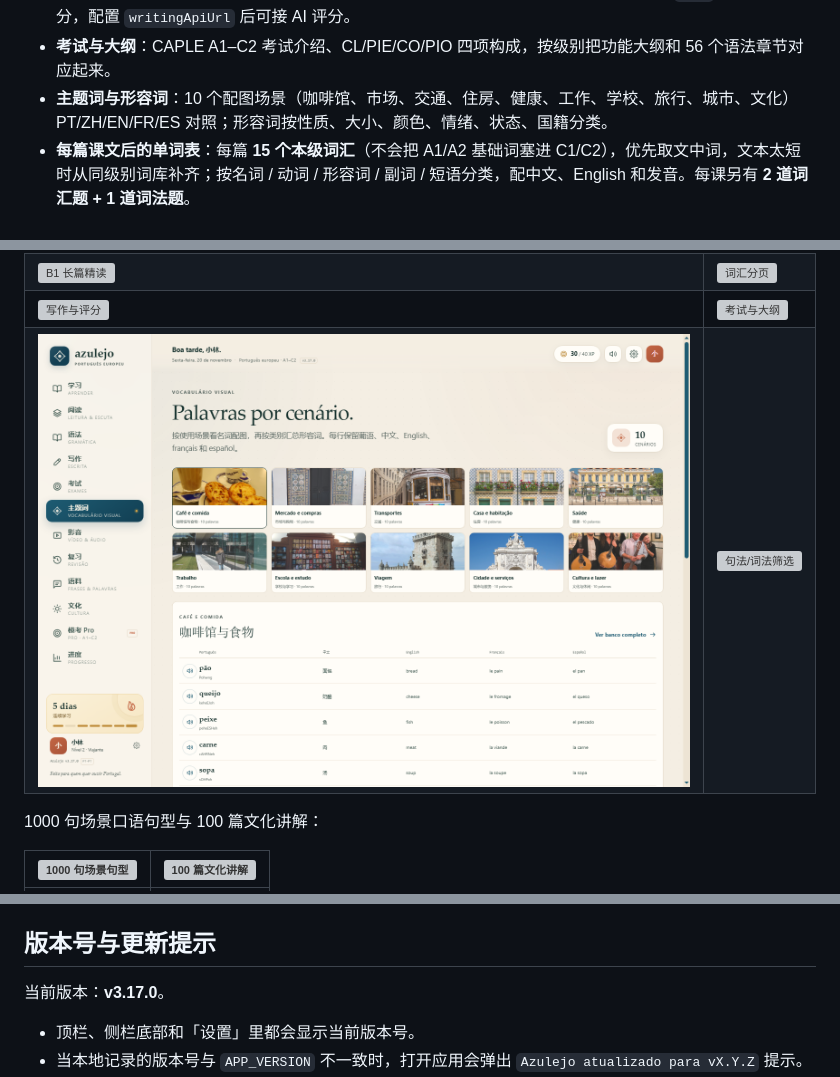
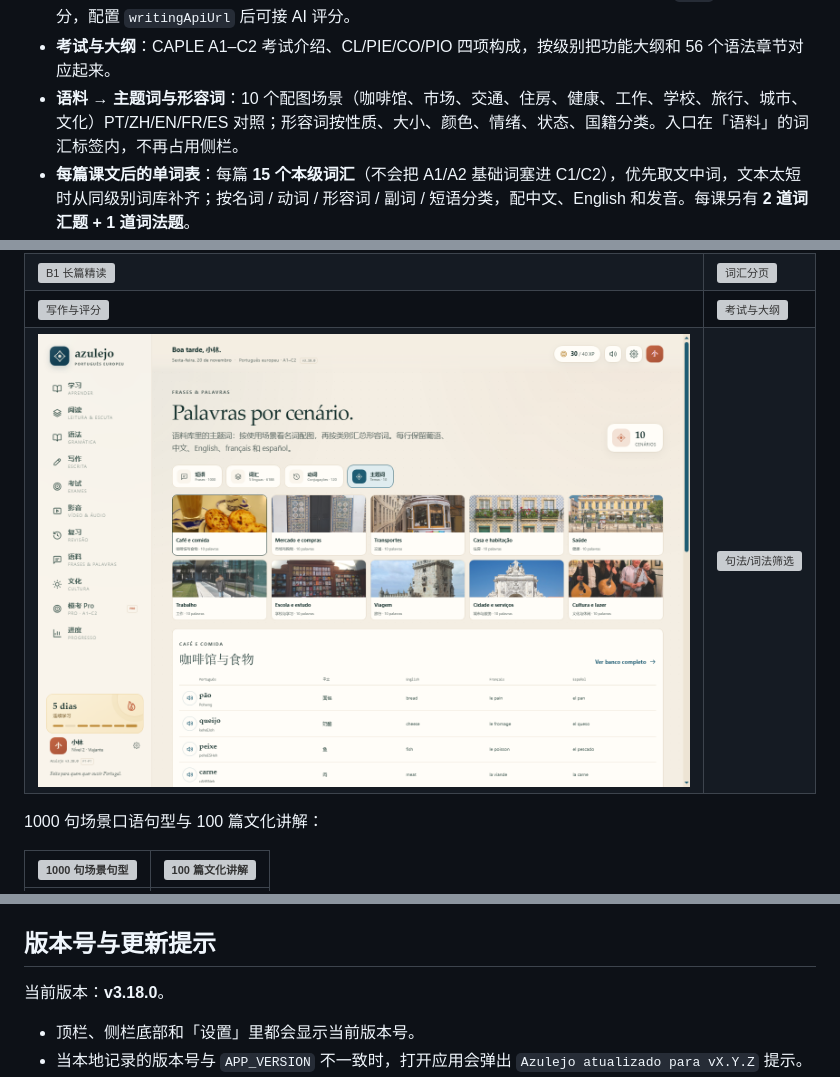
Before and after one commit to beango2025/azulejo, a Markdown page: README.md, 3 parts joined by grey strips. Rendered like a GitHub page; pictures changed too: screenshots/themes.png; grey boxes are pictures that could not be loaded.

```diff
--- a/README.md
+++ b/README.md
@@ -62,7 +62,7 @@ PT-PT 外部资源入口：
 - **独立语法库（句法 + 词法）+ 课文内讲解 + 每课练习 + 记忆钩子**：56 个语法章节，A1–C2 筛选、句法/词法切换、搜索、葡语例句配中文、英文解释、章节练习和上下章导航。词法覆盖名词、冠词、形容词、副词、动词变位组、时态体、代词、介词、连词、数量词、指小词、构词法、话语小词和复合词；每篇阅读后有「Gramática no texto」并链接对应章节，语法页另配 12 条记忆法。
 - **Escrita 写作**：A1–C2 每级 50 道原创写作题（共 300 题），随机抽题，支持粘贴或上传 `.txt`，本地四维评分，配置 `writingApiUrl` 后可接 AI 评分。
 - **考试与大纲**：CAPLE A1–C2 考试介绍、CL/PIE/CO/PIO 四项构成，按级别把功能大纲和 56 个语法章节对应起来。
-- **主题词与形容词**：10 个配图场景（咖啡馆、市场、交通、住房、健康、工作、学校、旅行、城市、文化）PT/ZH/EN/FR/ES 对照；形容词按性质、大小、颜色、情绪、状态、国籍分类。
+- **语料 → 主题词与形容词**：10 个配图场景（咖啡馆、市场、交通、住房、健康、工作、学校、旅行、城市、文化）PT/ZH/EN/FR/ES 对照；形容词按性质、大小、颜色、情绪、状态、国籍分类。入口在「语料」的词汇标签内，不再占用侧栏。
 - **每篇课文后的单词表**：每篇 **15 个本级词汇**（不会把 A1/A2 基础词塞进 C1/C2），优先取文中词，文本太短时从同级别词库补齐；按名词 / 动词 / 形容词 / 副词 / 短语分类，配中文、English 和发音。每课另有 **2 道词汇题 + 1 道词法题**。
 - **Azulejo Pro / 分级模考**：60 套完整模拟考试，A1–C2 每级 10 套。**按级别单独购买**：买 A2 只解锁 A2 的 10 套，不捆绑其他级别。每套覆盖阅读、听力、写作、口语，带计时、成绩报告和错题解释。
 - **销售与运营配置**：`js/config.js` 填支付链接/联系方式；`tools/make-license.mjs` 生成签名许可证；内置本地事件埋点，可接分析端点。
@@ -161,7 +161,7 @@ Node.js 仅用于启动静态服务器，应用本身没有构建步骤、没有
 
 ## 版本号与更新提示
 
-当前版本：**v3.17.0**。
+当前版本：**v3.18.0**。
 
 - 顶栏、侧栏底部和「设置」里都会显示当前版本号。
 - 当本地记录的版本号与 `APP_VERSION` 不一致时，打开应用会弹出 `Azulejo atualizado para vX.Y.Z` 提示。
```
Also changed, not shown: CHANGELOG.md (+7 -0 lines), 5 other files.
